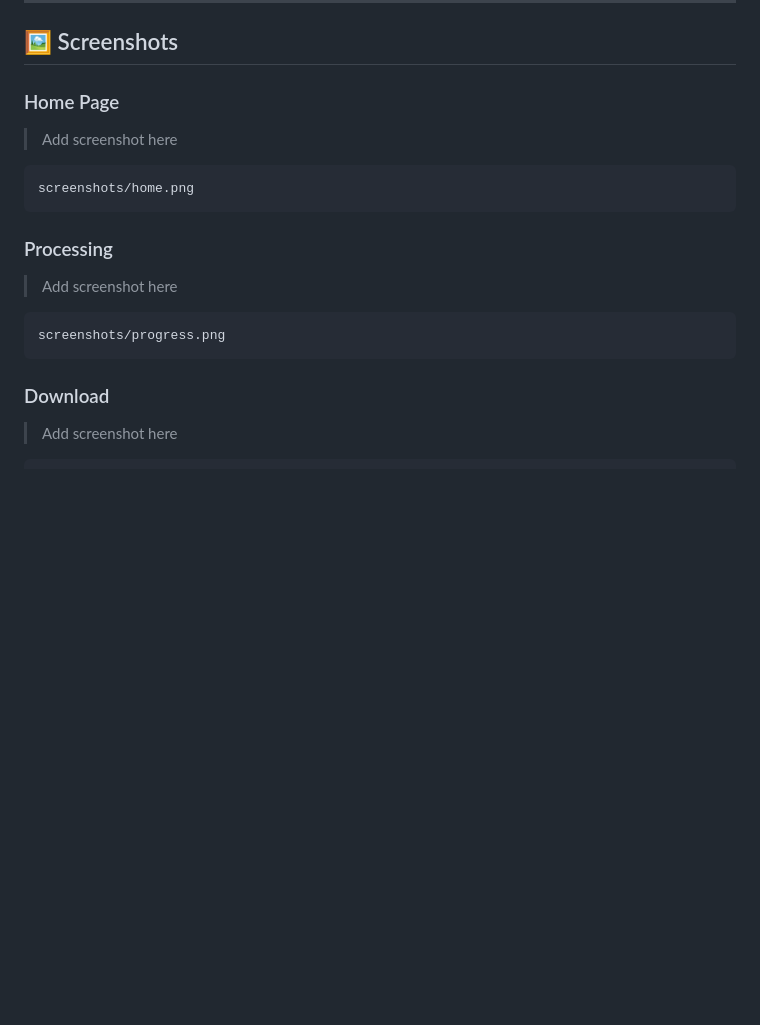
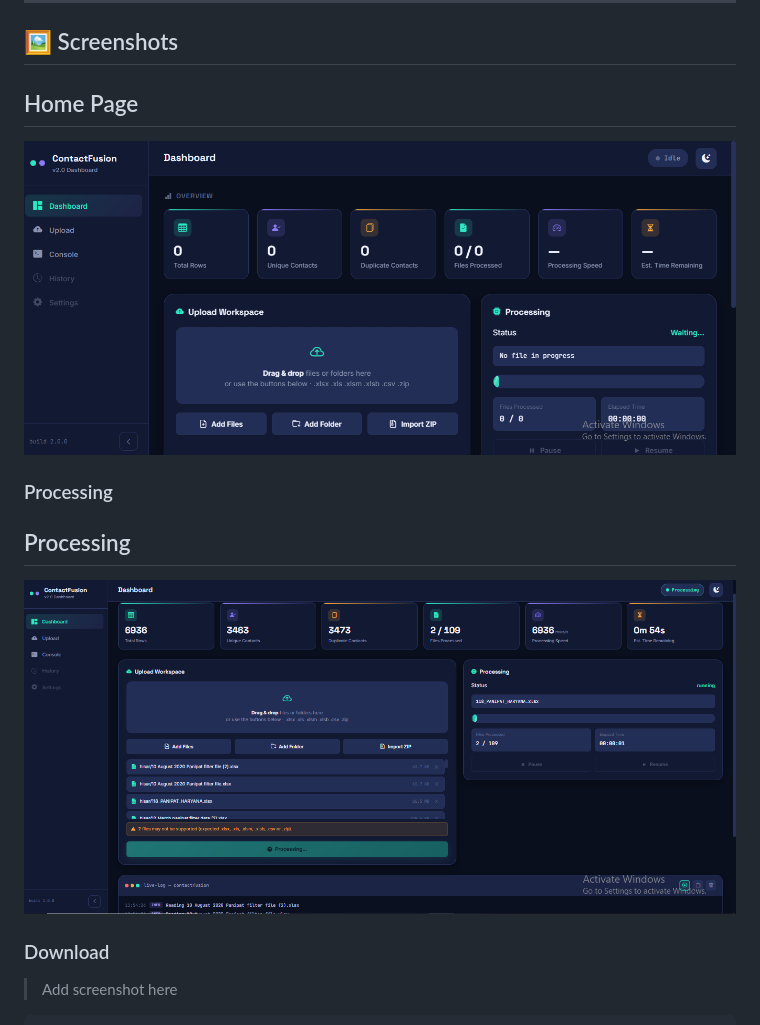
Before and after one commit to kumarshiv7686-droid/ContactFusion, a Markdown page: README.md, the part around the change. Drawn GitHub-style; blank space fills up the shorter version.

````diff
--- a/README.md
+++ b/README.md
@@ -35,21 +35,15 @@ Designed for businesses handling large customer databases, ContactFusion automat
 
 ## 🖼️ Screenshots
 
-### Home Page
+## Home Page
 
-> Add screenshot here
-
-```
-screenshots/home.png
-```
+![Home Page](screenshots/home.png)
 
 ### Processing
 
-> Add screenshot here
+## Processing
 
-```
-screenshots/progress.png
-```
+![Processing](screenshots/progress.png)
 
 ### Download
 
````
